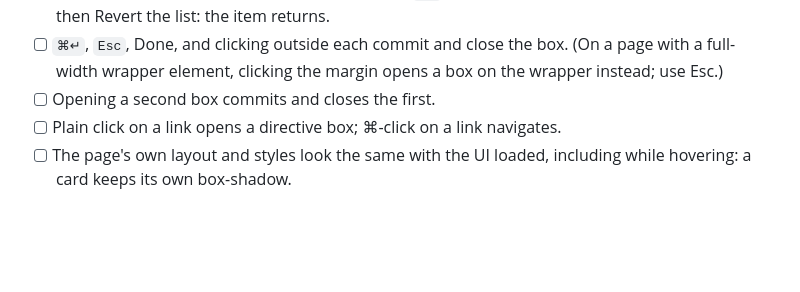
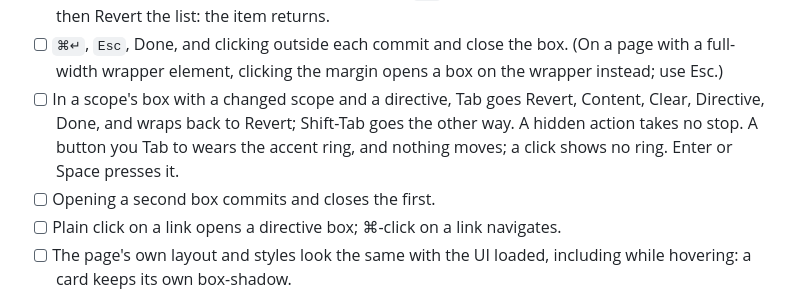
Before and after one commit to jessitron/html-revisor, a Markdown page: README.md, the part around the change. Drawn GitHub-style; blank space fills up the shorter version.

Commit message:
README: hand-check the box's Tab order and focus ring - claude
Co-Authored-By: Claude Opus 5.5 <noreply@anthropic.com>

```diff
--- a/README.md
+++ b/README.md
@@ -166,6 +166,7 @@ Open `SCOPES-DESIGN.html` in a browser (see [Try it](#try-it)).
 - [ ] Clear (or emptying the text, or `⌥⌘⌫` in the box) removes the directive and the marker. Clear shows only when there is a directive, in both boxes, and its tooltip names the hotkey. Clear leaves the box open with the Content field as you left it, and `⌘Z` brings the directive back.
 - [ ] In a committed page, Revert shows on the Content line only after you change a scope. Clicking it puts the committed markdown back and saves; `⌘Z` takes the revert back. Delete a list item, then Revert the list: the item returns.
 - [ ] `⌘↵`, `Esc`, Done, and clicking outside each commit and close the box. (On a page with a full-width wrapper element, clicking the margin opens a box on the wrapper instead; use Esc.)
+- [ ] In a scope's box with a changed scope and a directive, Tab goes Revert, Content, Clear, Directive, Done, and wraps back to Revert; Shift-Tab goes the other way. A hidden action takes no stop. A button you Tab to wears the accent ring, and nothing moves; a click shows no ring. Enter or Space presses it.
 - [ ] Opening a second box commits and closes the first.
 - [ ] Plain click on a link opens a directive box; ⌘-click on a link navigates.
 - [ ] The page's own layout and styles look the same with the UI loaded, including while hovering: a card keeps its own box-shadow.
```
